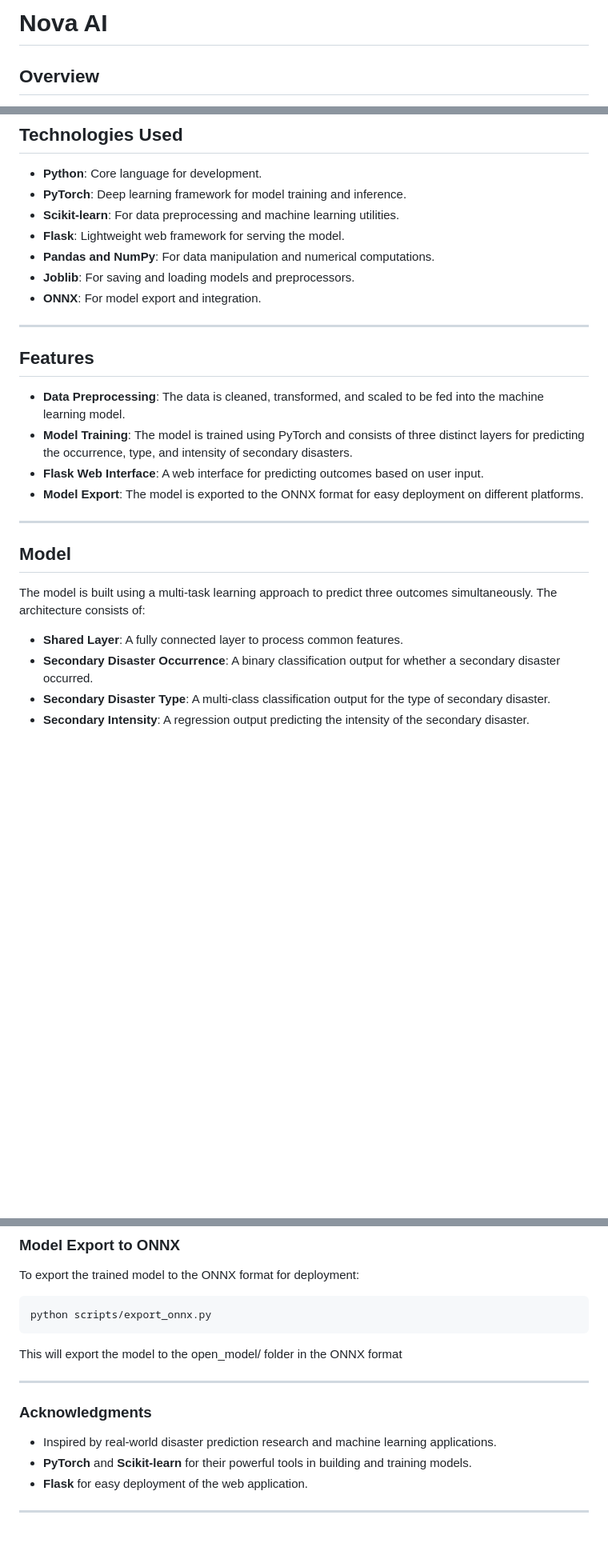
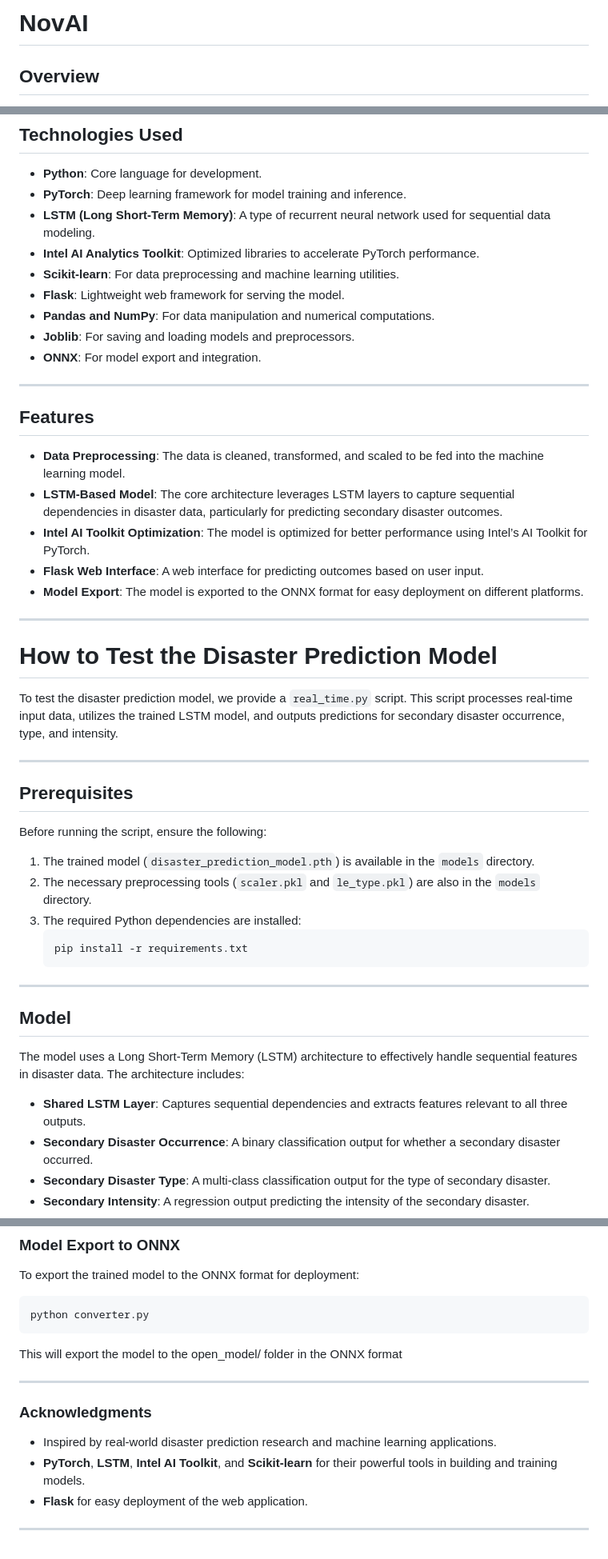
Before and after one commit to Faith1406/ClimatePrediction, a Markdown page: README.md, 3 parts joined by grey strips. Shown at 80% size. Drawn GitHub-style; blank space fills up the shorter version.

````diff
--- a/README.md
+++ b/README.md
@@ -1,5 +1,4 @@
-
-# Nova AI
+# NovAI
 
 ## Overview
 
@@ -27,6 +26,8 @@ The system uses a machine learning model trained on historical disaster data and
 
 - **Python**: Core language for development.
 - **PyTorch**: Deep learning framework for model training and inference.
+- **LSTM (Long Short-Term Memory)**: A type of recurrent neural network used for sequential data modeling.
+- **Intel AI Analytics Toolkit**: Optimized libraries to accelerate PyTorch performance.
 - **Scikit-learn**: For data preprocessing and machine learning utilities.
 - **Flask**: Lightweight web framework for serving the model.
 - **Pandas and NumPy**: For data manipulation and numerical computations.
@@ -38,17 +39,34 @@ The system uses a machine learning model trained on historical disaster data and
 ## Features
 
 - **Data Preprocessing**: The data is cleaned, transformed, and scaled to be fed into the machine learning model.
-- **Model Training**: The model is trained using PyTorch and consists of three distinct layers for predicting the occurrence, type, and intensity of secondary disasters.
+- **LSTM-Based Model**: The core architecture leverages LSTM layers to capture sequential dependencies in disaster data, particularly for predicting secondary disaster outcomes.
+- **Intel AI Toolkit Optimization**: The model is optimized for better performance using Intel’s AI Toolkit for PyTorch.
 - **Flask Web Interface**: A web interface for predicting outcomes based on user input.
 - **Model Export**: The model is exported to the ONNX format for easy deployment on different platforms.
 
 ---
 
+# How to Test the Disaster Prediction Model
+
+To test the disaster prediction model, we provide a `real_time.py` script. This script processes real-time input data, utilizes the trained LSTM model, and outputs predictions for secondary disaster occurrence, type, and intensity.
+
+---
+
+## Prerequisites
+Before running the script, ensure the following:
+1. The trained model (`disaster_prediction_model.pth`) is available in the `models` directory.
+2. The necessary preprocessing tools (`scaler.pkl` and `le_type.pkl`) are also in the `models` directory.
+3. The required Python dependencies are installed:
+   ```bash
+   pip install -r requirements.txt
+   ```
+---
+
 ## Model
 
-The model is built using a multi-task learning approach to predict three outcomes simultaneously. The architecture consists of:
+The model uses a Long Short-Term Memory (LSTM) architecture to effectively handle sequential features in disaster data. The architecture includes:
 
-- **Shared Layer**: A fully connected layer to process common features.
+- **Shared LSTM Layer**: Captures sequential dependencies and extracts features relevant to all three outputs.
 - **Secondary Disaster Occurrence**: A binary classification output for whether a secondary disaster occurred.
 - **Secondary Disaster Type**: A multi-class classification output for the type of secondary disaster.
 - **Secondary Intensity**: A regression output predicting the intensity of the secondary disaster.
@@ -134,7 +208,7 @@ The Flask application allows you to input disaster data and predict the likeliho
 To export the trained model to the ONNX format for deployment:
 
 ```bash
-python scripts/export_onnx.py
+python converter.py
 ```
 
 This will export the model to the open_model/ folder in the ONNX format
@@ -144,7 +218,7 @@ This will export the model to the open_model/ folder in the ONNX format
 ### Acknowledgments
 
 - Inspired by real-world disaster prediction research and machine learning applications.
-- **PyTorch** and **Scikit-learn** for their powerful tools in building and training models.
+- **PyTorch**, **LSTM**, **Intel AI Toolkit**, and **Scikit-learn** for their powerful tools in building and training models.
 - **Flask** for easy deployment of the web application.
 
 ---
````
Also changed, not shown: other parts of README.md (+62 -6 lines).
